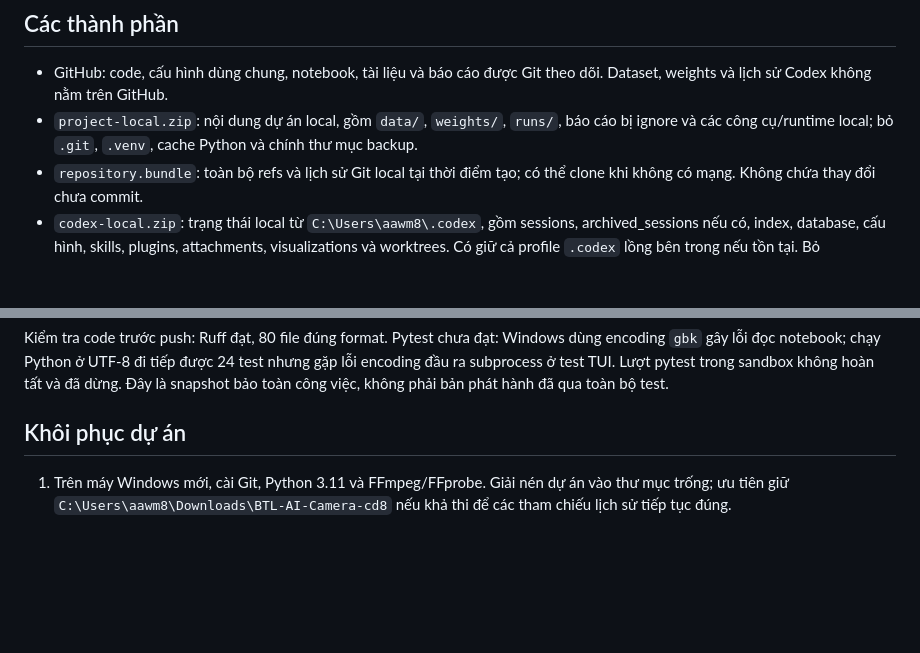
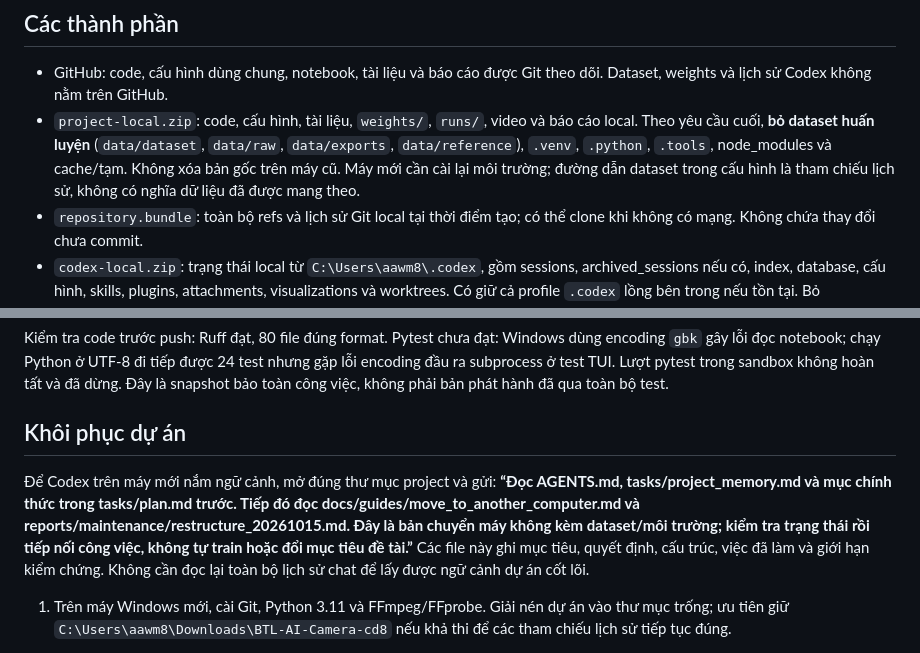
Before and after one commit to KingTmata/BTL-AI-Camera-cd8, a Markdown page: docs/guides/move_to_another_computer.md, 2 parts joined by grey strips. Rendered like a GitHub page; blank space fills up the shorter version.

Commit message:
docs: hand off context without datasets or installed environments

```diff
--- a/docs/guides/move_to_another_computer.md
+++ b/docs/guides/move_to_another_computer.md
@@ -7,7 +7,7 @@ Theo yêu cầu đóng gói cuối: bàn giao **một file** `BTL-AI-Camera-FULL
 ## Các thành phần
 
 - GitHub: code, cấu hình dùng chung, notebook, tài liệu và báo cáo được Git theo dõi. Dataset, weights và lịch sử Codex không nằm trên GitHub.
-- `project-local.zip`: nội dung dự án local, gồm `data/`, `weights/`, `runs/`, báo cáo bị ignore và các công cụ/runtime local; bỏ `.git`, `.venv`, cache Python và chính thư mục backup.
+- `project-local.zip`: code, cấu hình, tài liệu, `weights/`, `runs/`, video và báo cáo local. Theo yêu cầu cuối, **bỏ dataset huấn luyện** (`data/dataset`, `data/raw`, `data/exports`, `data/reference`), `.venv`, `.python`, `.tools`, node_modules và cache/tạm. Không xóa bản gốc trên máy cũ. Máy mới cần cài lại môi trường; đường dẫn dataset trong cấu hình là tham chiếu lịch sử, không có nghĩa dữ liệu đã được mang theo.
 - `repository.bundle`: toàn bộ refs và lịch sử Git local tại thời điểm tạo; có thể clone khi không có mạng. Không chứa thay đổi chưa commit.
 - `codex-local.zip`: trạng thái local từ `C:\Users\aawm8\.codex`, gồm sessions, archived_sessions nếu có, index, database, cấu hình, skills, plugins, attachments, visualizations và worktrees. Có giữ cả profile `.codex` lồng bên trong nếu tồn tại. Bỏ `auth.json`, sandbox secrets, khóa tiến trình và runtime/cache có thể cài lại. Đây vẫn là dữ liệu riêng tư: hội thoại/cấu hình có thể chứa thông tin nhạy cảm.
 - `backup_report.json`, `SHA256SUMS.txt`: kết quả kiểm CRC ZIP, integrity SQLite, số file, lỗi nếu có và checksum để đối chiếu sau khi chép. Manifest từng file nằm trong mỗi ZIP.
@@ -19,6 +19,8 @@ Kiểm tra nguồn ngày 17/10: profile chính có 67 bản ghi chat; profile l
 Kiểm tra code trước push: Ruff đạt, 80 file đúng format. Pytest chưa đạt: Windows dùng encoding `gbk` gây lỗi đọc notebook; chạy Python ở UTF-8 đi tiếp được 24 test nhưng gặp lỗi encoding đầu ra subprocess ở test TUI. Lượt pytest trong sandbox không hoàn tất và đã dừng. Đây là snapshot bảo toàn công việc, không phải bản phát hành đã qua toàn bộ test.
 
 ## Khôi phục dự án
+
+Để Codex trên máy mới nắm ngữ cảnh, mở đúng thư mục project và gửi: **“Đọc AGENTS.md, tasks/project_memory.md và mục chính thức trong tasks/plan.md trước. Tiếp đó đọc docs/guides/move_to_another_computer.md và reports/maintenance/restructure_20261015.md. Đây là bản chuyển máy không kèm dataset/môi trường; kiểm tra trạng thái rồi tiếp nối công việc, không tự train hoặc đổi mục tiêu đề tài.”** Các file này ghi mục tiêu, quyết định, cấu trúc, việc đã làm và giới hạn kiểm chứng. Không cần đọc lại toàn bộ lịch sử chat để lấy được ngữ cảnh dự án cốt lõi.
 
 1. Trên máy Windows mới, cài Git, Python 3.11 và FFmpeg/FFprobe. Giải nén dự án vào thư mục trống; ưu tiên giữ `C:\Users\aawm8\Downloads\BTL-AI-Camera-cd8` nếu khả thi để các tham chiếu lịch sử tiếp tục đúng.
 2. Clone repository rồi giải nén `project-local.zip` vào đúng thư mục clone, chấp nhận bản snapshot ghi đè file của clone. Khi không có mạng, clone từ bundle:
```
Also changed, not shown: tasks/project_memory.md (+1 -1 lines).
